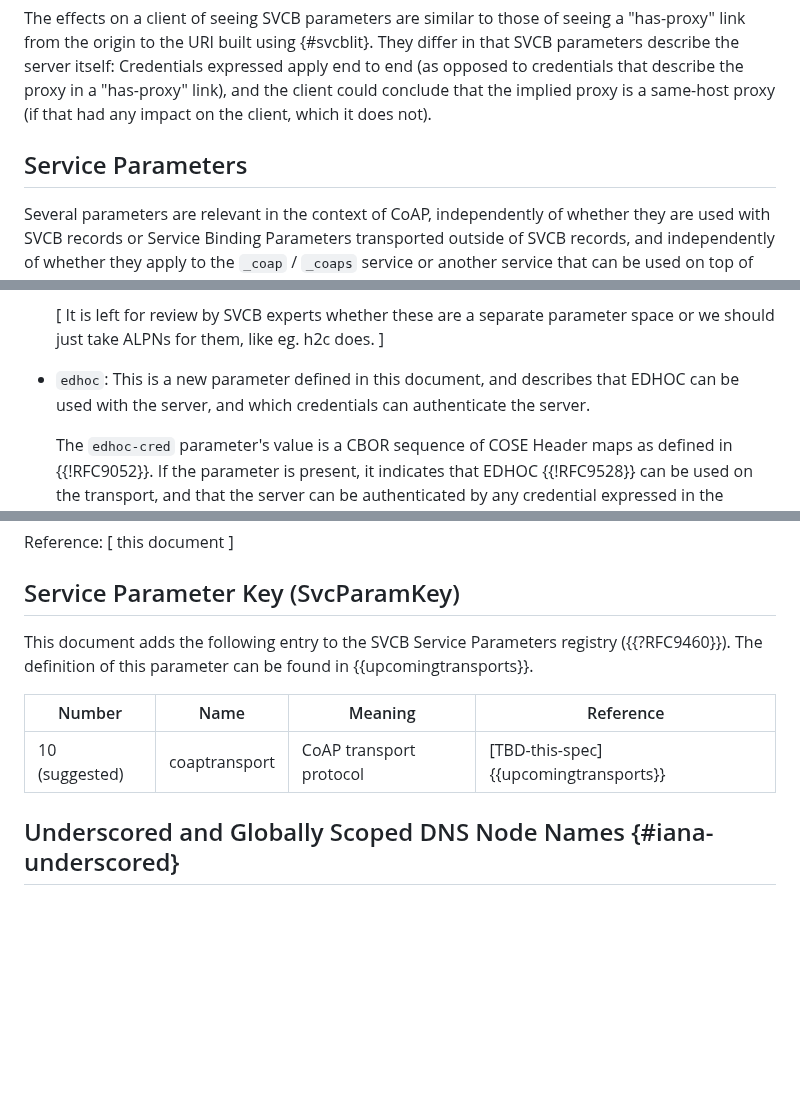
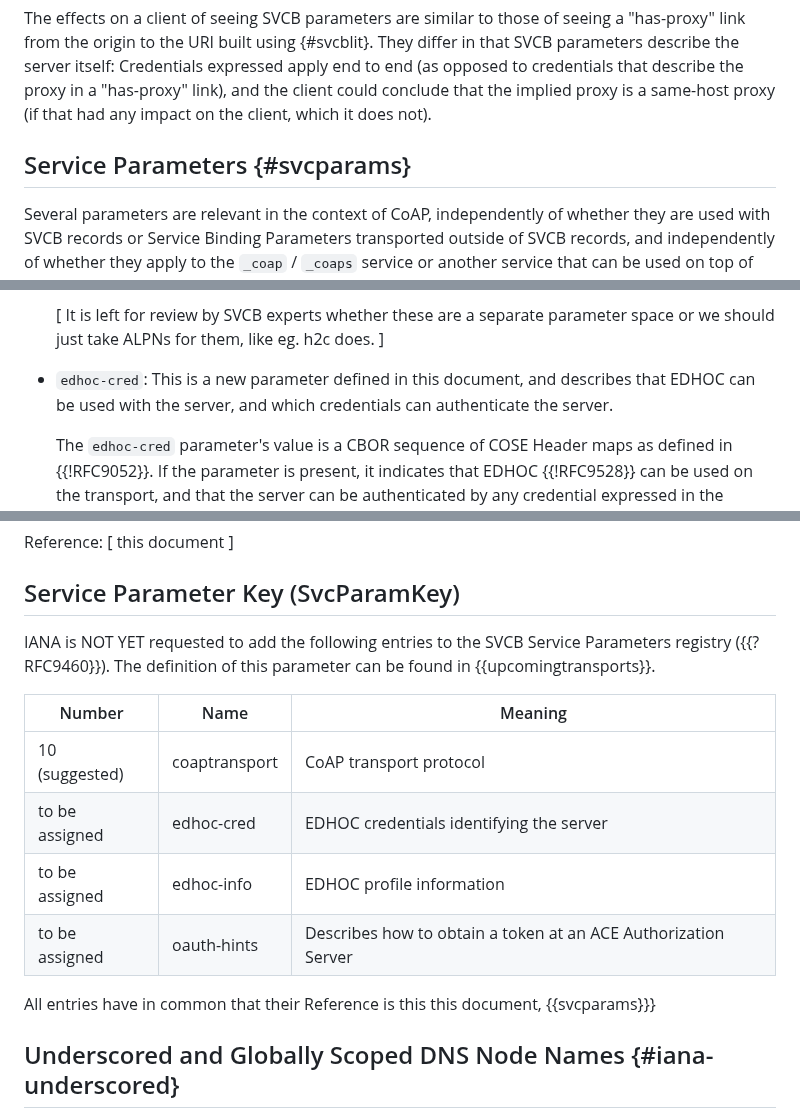
Before and after one commit to core-wg/transport-indication, a Markdown page: draft-ietf-core-transport-indication.md, 3 parts joined by grey strips. Rendered like a GitHub page; blank space fills up the shorter version.

Commit message:
Fill in missing SVCB parameter registrations

```diff
--- a/draft-ietf-core-transport-indication.md
+++ b/draft-ietf-core-transport-indication.md
@@ -702,7 +702,7 @@ Credentials expressed apply end to end
 and the client could conclude that the implied proxy is a same-host proxy
 (if that had any impact on the client, which it does not).
 
-## Service Parameters
+## Service Parameters {#svcparams}
 
 Several parameters are relevant in the context of CoAP,
 independently of whether they are used with SVCB records or Service Binding Parameters transported outside of SVCB records,
@@ -724,7 +724,7 @@ and independently of whether they apply to the `_coap` / `_coaps` service or ano
 
   \[ It is left for review by SVCB experts whether these are a separate parameter space or we should just take ALPNs for them, like eg. h2c does. \]
 
-* `edhoc`: This is a new parameter defined in this document, and describes that EDHOC can be used with the server, and which credentials can authenticate the server.
+* `edhoc-cred`: This is a new parameter defined in this document, and describes that EDHOC can be used with the server, and which credentials can authenticate the server.
 
   The `edhoc-cred` parameter's value is a CBOR sequence of COSE Header maps as defined in {{!RFC9052}}.
   If the parameter is present, it indicates that EDHOC {{!RFC9528}} can be used on the transport,
@@ -1076,13 +1076,17 @@ Reference: \[ this document \]
 
 ## Service Parameter Key (SvcParamKey)
 
-
-This document adds the following entry to the SVCB Service Parameters
+IANA is NOT YET requested to add the following entries to the SVCB Service Parameters
 registry ({{?RFC9460}}). The definition of this parameter can be found in {{upcomingtransports}}.
 
-| Number  | Name           | Meaning                            | Reference       |
-| ------- | -------------- | ---------------------------------- | --------------- |
-| 10 (suggested)      | coaptransport        | CoAP transport protocol        | \[TBD-this-spec\] {{upcomingtransports}} |
+| Number  | Name           | Meaning                            |
+| ------- | -------------- | ---------------------------------- |
+| 10 (suggested)      | coaptransport        | CoAP transport protocol |
+| to be assigned      | edhoc-cred           | EDHOC credentials identifying the server |
+| to be assigned      | edhoc-info           | EDHOC profile information |
+| to be assigned      | oauth-hints          | Describes how to obtain a token at an ACE Authorization Server |
+
+All entries have in common that their Reference is this this document, {{svcparams}}}
 
 ## Underscored and Globally Scoped DNS Node Names {#iana-underscored}
 
```
